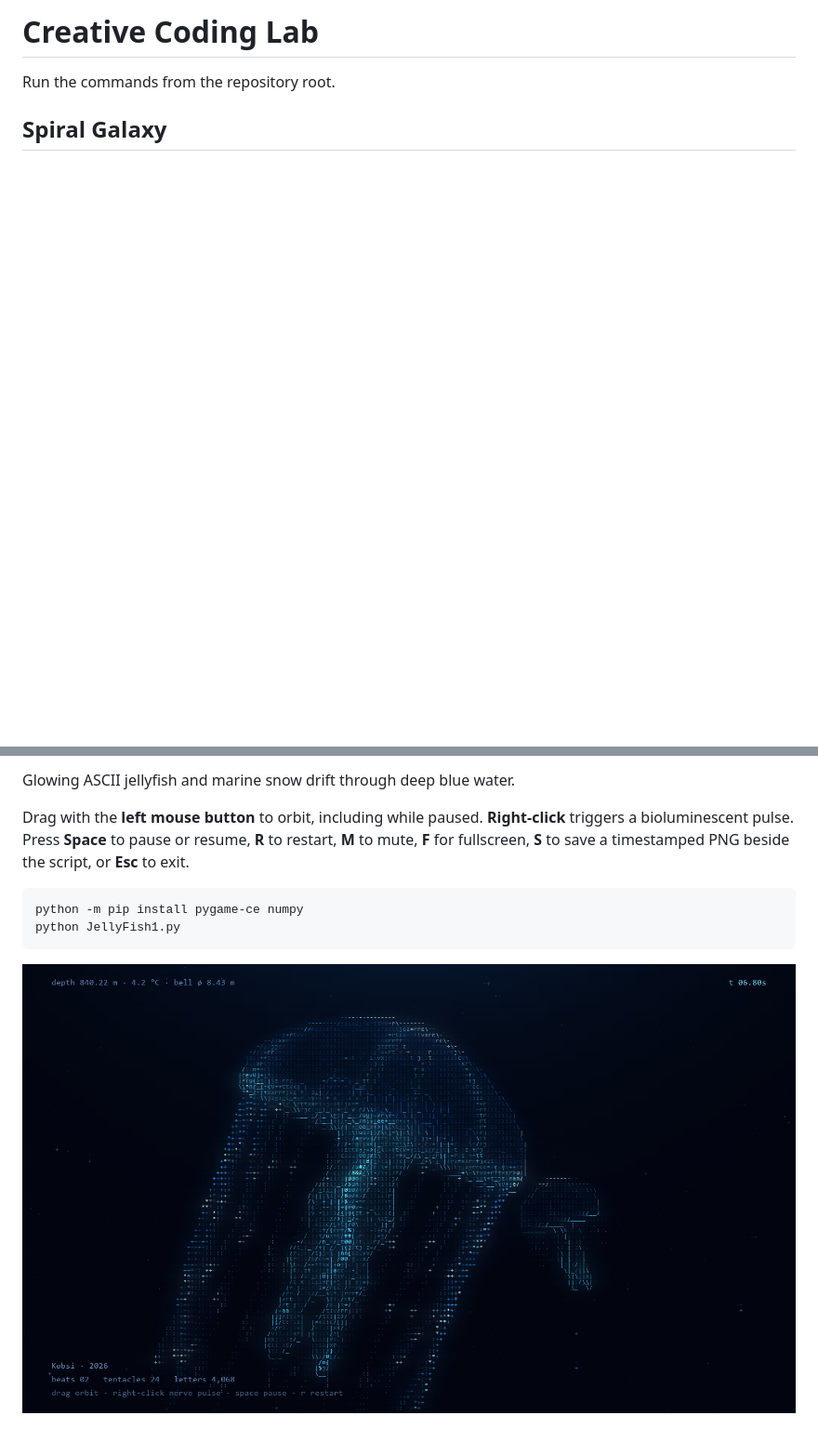
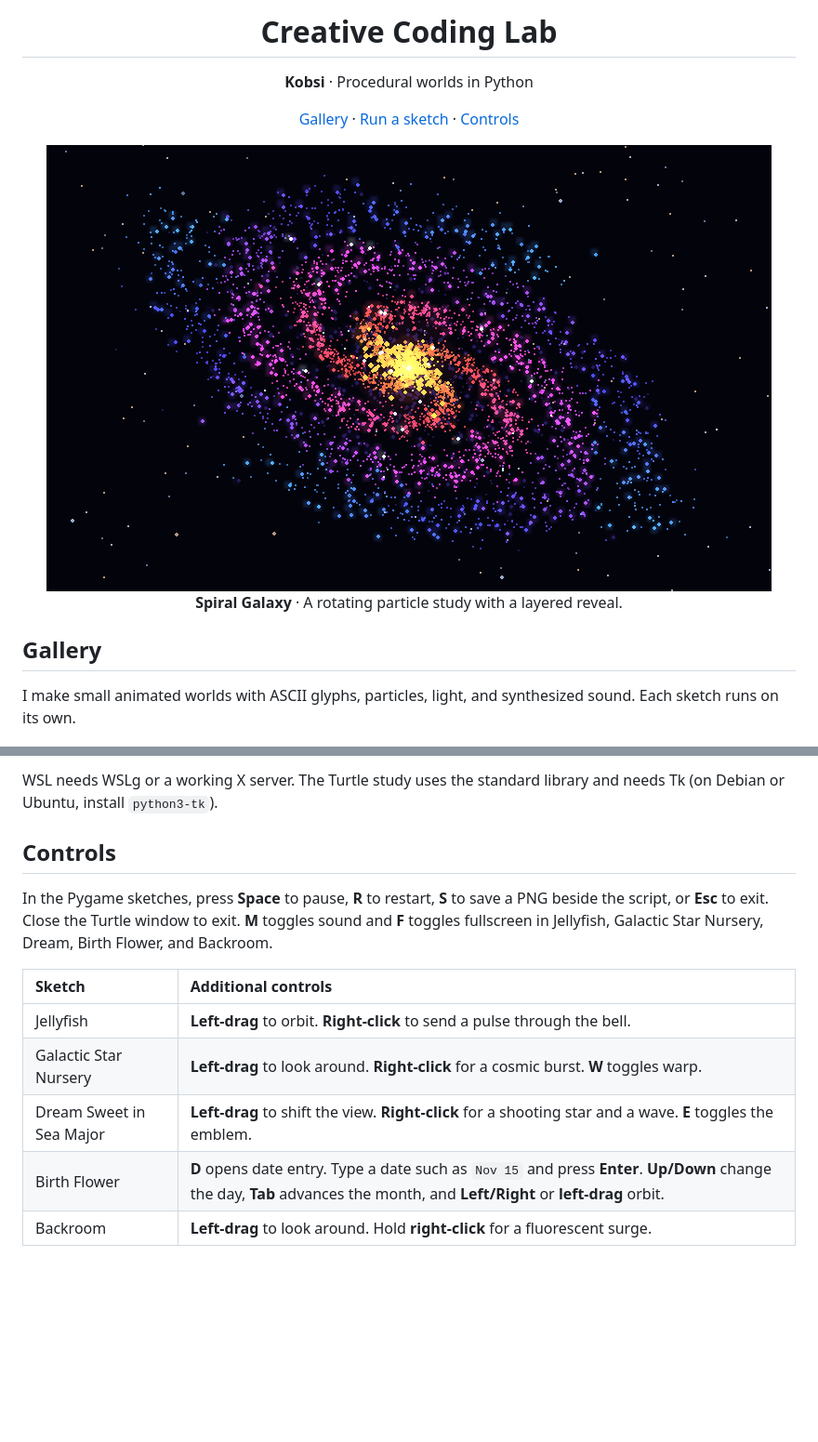
Before and after one commit to Kobsi17/creative-coding-lab, a Markdown page: README.md, 2 parts joined by grey strips. Shown at 93% size. Drawn GitHub-style; blank space fills up the shorter version.

Commit message:
Present the creative coding collection as a visual gallery

````diff
--- a/README.md
+++ b/README.md
@@ -1,6 +1,12 @@
-# Creative Coding Lab
+<div align="center">
+  <h1>Creative Coding Lab</h1>
+  <p><strong>Kobsi</strong> · Procedural worlds in Python</p>
+  <p><a href="#gallery">Gallery</a> · <a href="#run-a-sketch">Run a sketch</a> · <a href="#controls">Controls</a></p>
+  <a href="spiral_galaxy_pygame.py"><img src="previews/spiral-galaxy-refined.png" alt="Four spiral arms of blue and magenta stars around a warm galactic core" width="780"></a>
+  <p><strong>Spiral Galaxy</strong> · A rotating particle study with a layered reveal.</p>
+</div>
 
-Run the commands from the repository root.
+## Gallery
 
-## Spiral Galaxy
+I make small animated worlds with ASCII glyphs, particles, light, and synthesized sound. Each sketch runs on its own.
 
@@ -17,11 +52,14 @@ python spiral_galaxy_pygame.py
 
-Glowing ASCII jellyfish and marine snow drift through deep blue water.
+WSL needs WSLg or a working X server. The Turtle study uses the standard library and needs Tk (on Debian or Ubuntu, install `python3-tk`).
 
-Drag with the **left mouse button** to orbit, including while paused. **Right-click** triggers a bioluminescent pulse. Press **Space** to pause or resume, **R** to restart, **M** to mute, **F** for fullscreen, **S** to save a timestamped PNG beside the script, or **Esc** to exit.
+## Controls
 
-```sh
-python -m pip install pygame-ce numpy
-python JellyFish1.py
-```
+In the Pygame sketches, press **Space** to pause, **R** to restart, **S** to save a PNG beside the script, or **Esc** to exit. Close the Turtle window to exit. **M** toggles sound and **F** toggles fullscreen in Jellyfish, Galactic Star Nursery, Dream, Birth Flower, and Backroom.
 
-![Jellyfish preview](previews/jellyfish-abyss.png)
+| Sketch | Additional controls |
+| :--- | :--- |
+| Jellyfish | **Left-drag** to orbit. **Right-click** to send a pulse through the bell. |
+| Galactic Star Nursery | **Left-drag** to look around. **Right-click** for a cosmic burst. **W** toggles warp. |
+| Dream Sweet in Sea Major | **Left-drag** to shift the view. **Right-click** for a shooting star and a wave. **E** toggles the emblem. |
+| Birth Flower | **D** opens date entry. Type a date such as `Nov 15` and press **Enter**. **Up/Down** change the day, **Tab** advances the month, and **Left/Right** or **left-drag** orbit. |
+| Backroom | **Left-drag** to look around. Hold **right-click** for a fluorescent surge. |
````
Also changed, not shown: other parts of README.md (+34 -5 lines), previews/birth-flower.png (added), previews/christmas-tree.png (added), previews/dream.png (added), previews/star-nursery.png (added), 5 other files.
